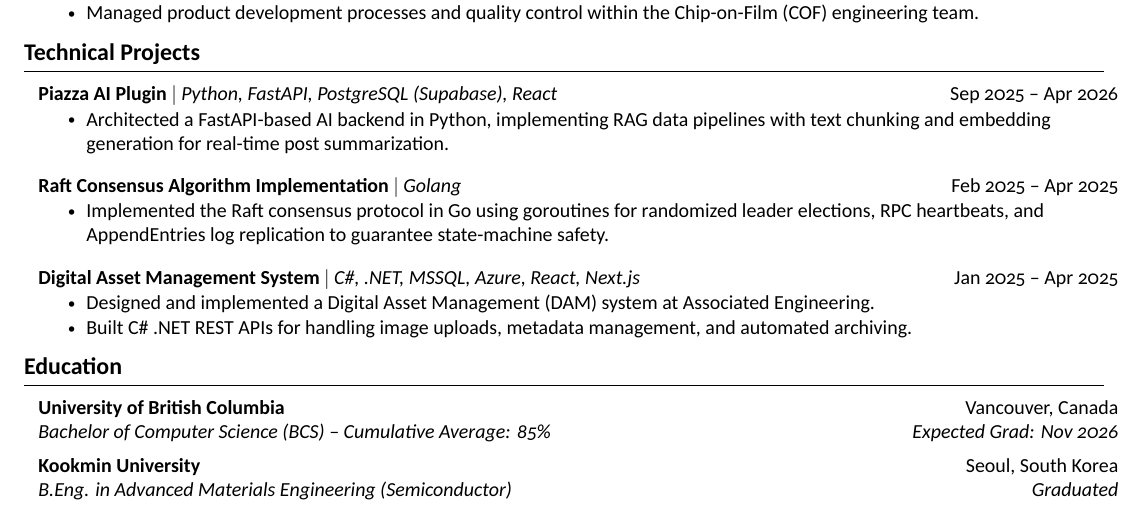
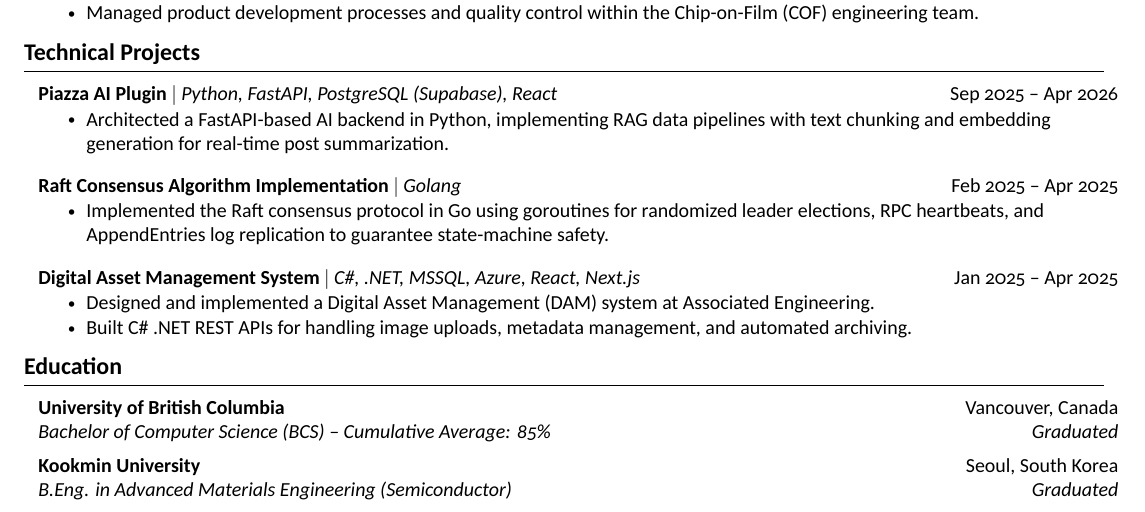
Before and after one commit to chohyeonkim/ChohyeonKim_Resume, a LaTeX CV (resume.tex): part of the page, cut so that both start at the same text. Compiled offline with XeLaTeX.

Commit message:
Update Resume

```diff
--- a/resume.tex
+++ b/resume.tex
@@ -198,7 +198,7 @@
   \resumeSubHeadingListStart
     \resumeEducationHeading
       {University of British Columbia}{Vancouver, Canada}
-      {Bachelor of Computer Science (BCS) -- Cumulative Average: 85\%}{Expected Grad: Nov 2026}
+      {Bachelor of Computer Science (BCS) -- Cumulative Average: 85\%}{Graduated}
     \resumeEducationHeading
       {Kookmin University}{Seoul, South Korea}
       {B.Eng. in Advanced Materials Engineering (Semiconductor)}{Graduated}
```
Also changed, not shown: ChoHyeon_Kim_Resume.pdf, resume.pdf (deleted).
